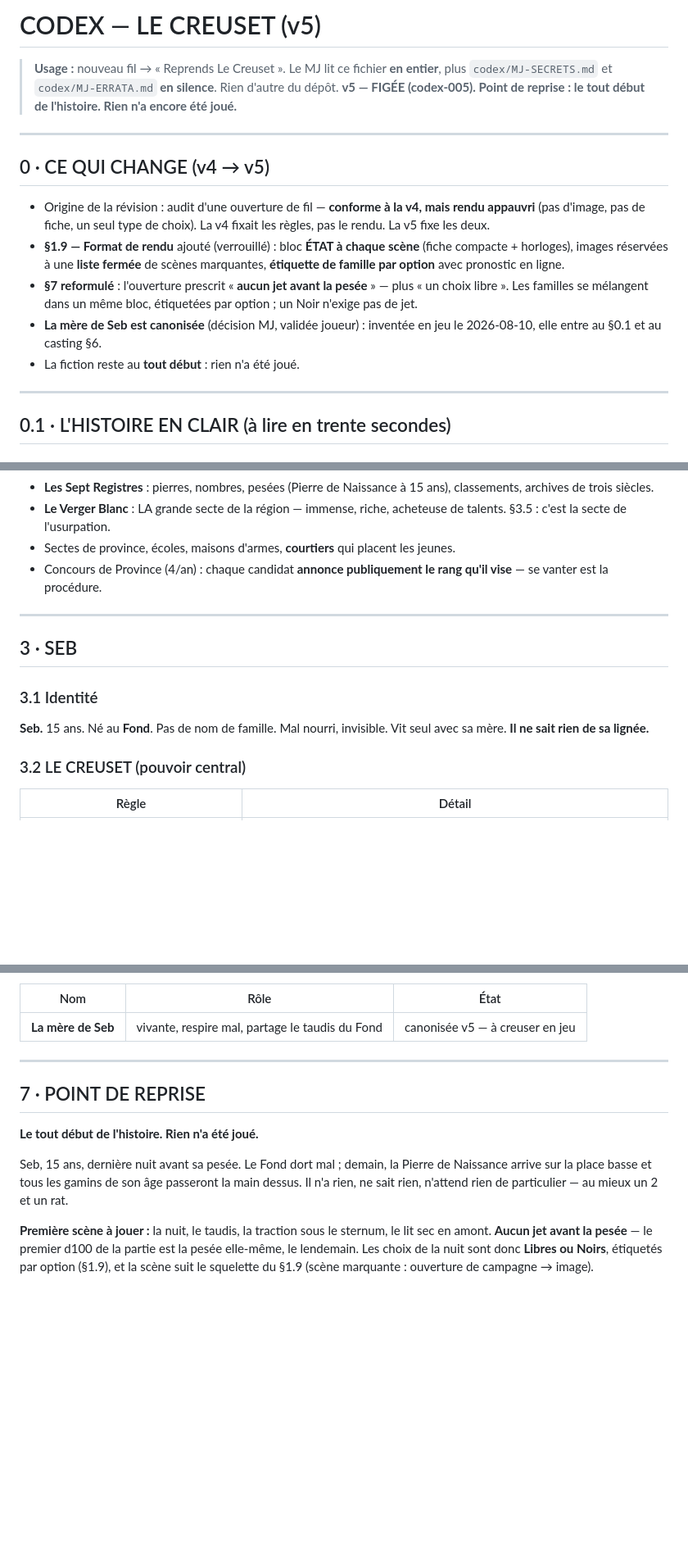
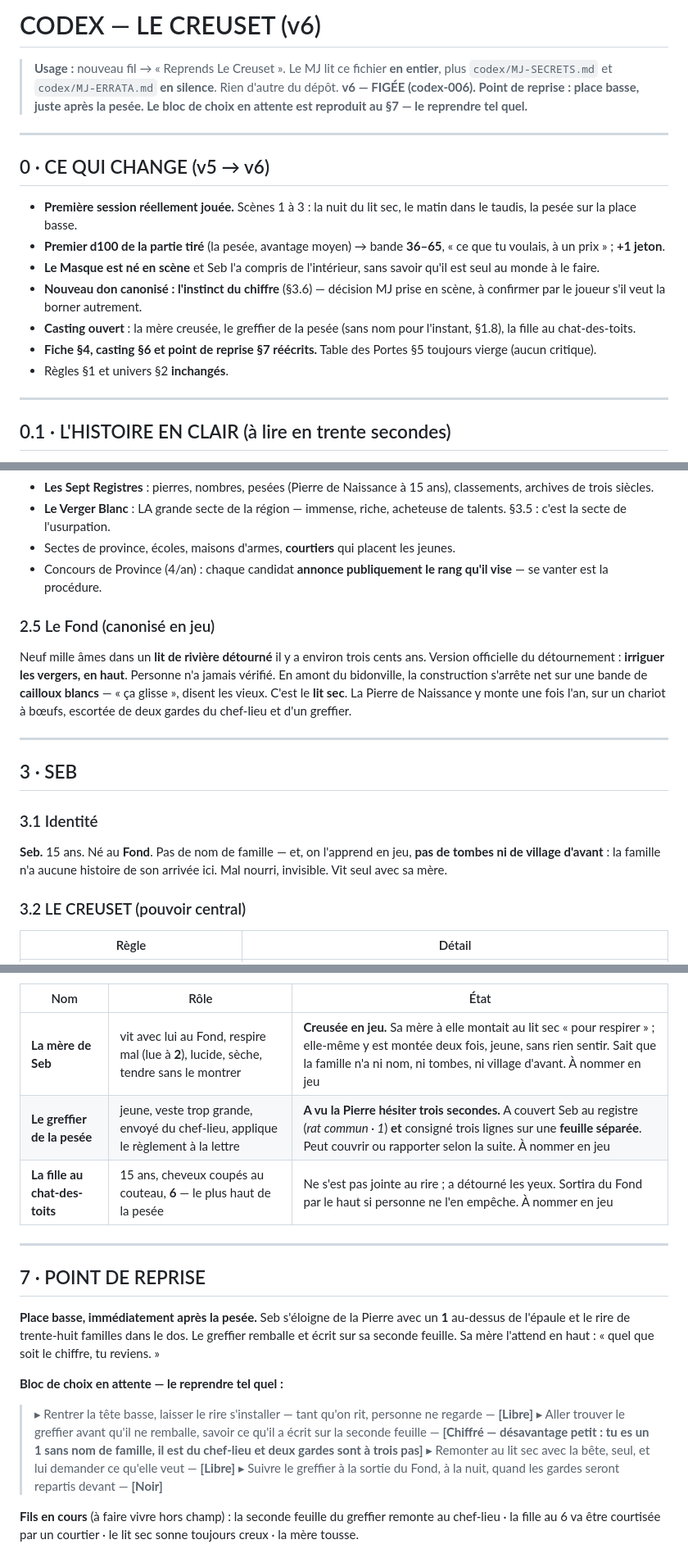
Before and after one commit to sebastienbrodapro-hash/Game1, a Markdown page: codexcreuset.md, 3 parts joined by grey strips. Shown at 82% size. Drawn GitHub-style; blank space fills up the shorter version.

```diff
--- a/codexcreuset.md
+++ b/codexcreuset.md
@@ -1,17 +1,19 @@
-# CODEX — LE CREUSET (v5)
+# CODEX — LE CREUSET (v6)
 
 > **Usage :** nouveau fil → « Reprends Le Creuset ». Le MJ lit ce fichier **en entier**, plus `codex/MJ-SECRETS.md` et `codex/MJ-ERRATA.md` **en silence**. Rien d'autre du dépôt.
-> **v5 — FIGÉE (codex-005).** **Point de reprise : le tout début de l'histoire. Rien n'a encore été joué.**
+> **v6 — FIGÉE (codex-006).** **Point de reprise : place basse, juste après la pesée. Le bloc de choix en attente est reproduit au §7 — le reprendre tel quel.**
 
 ---
 
-## 0 · CE QUI CHANGE (v4 → v5)
+## 0 · CE QUI CHANGE (v5 → v6)
 
-- Origine de la révision : audit d'une ouverture de fil — **conforme à la v4, mais rendu appauvri** (pas d'image, pas de fiche, un seul type de choix). La v4 fixait les règles, pas le rendu. La v5 fixe les deux.
-- **§1.9 — Format de rendu** ajouté (verrouillé) : bloc **ÉTAT à chaque scène** (fiche compacte + horloges), images réservées à une **liste fermée** de scènes marquantes, **étiquette de famille par option** avec pronostic en ligne.
-- **§7 reformulé** : l'ouverture prescrit « **aucun jet avant la pesée** » — plus « un choix libre ». Les familles se mélangent dans un même bloc, étiquetées par option ; un Noir n'exige pas de jet.
-- **La mère de Seb est canonisée** (décision MJ, validée joueur) : inventée en jeu le 2026-08-10, elle entre au §0.1 et au casting §6.
-- La fiction reste au **tout début** : rien n'a été joué.
+- **Première session réellement jouée.** Scènes 1 à 3 : la nuit du lit sec, le matin dans le taudis, la pesée sur la place basse.
+- **Premier d100 de la partie tiré** (la pesée, avantage moyen) → bande **36–65**, « ce que tu voulais, à un prix » ; **+1 jeton**.
+- **Le Masque est né en scène** et Seb l'a compris de l'intérieur, sans savoir qu'il est seul au monde à le faire.
+- **Nouveau don canonisé : l'instinct du chiffre** (§3.6) — décision MJ prise en scène, à confirmer par le joueur s'il veut la borner autrement.
+- **Casting ouvert** : la mère creusée, le greffier de la pesée (sans nom pour l'instant, §1.8), la fille au chat-des-toits.
+- **Fiche §4, casting §6 et point de reprise §7 réécrits.** Table des Portes §5 toujours vierge (aucun critique).
+- Règles §1 et univers §2 **inchangés**.
 
 ---
 
@@ -179,13 +190,17 @@ Avant, on **jurait**, et des dieux-créanciers vivaient de la parole donnée. Pu
 - Sectes de province, écoles, maisons d'armes, **courtiers** qui placent les jeunes.
 - Concours de Province (4/an) : chaque candidat **annonce publiquement le rang qu'il vise** — se vanter est la procédure.
 
+### 2.5 Le Fond (canonisé en jeu)
+
+Neuf mille âmes dans un **lit de rivière détourné** il y a environ trois cents ans. Version officielle du détournement : **irriguer les vergers, en haut**. Personne n'a jamais vérifié. En amont du bidonville, la construction s'arrête net sur une bande de **cailloux blancs** — « ça glisse », disent les vieux. C'est le **lit sec**. La Pierre de Naissance y monte une fois l'an, sur un chariot à bœufs, escortée de deux gardes du chef-lieu et d'un greffier.
+
 ---
 
 ## 3 · SEB
 
 ### 3.1 Identité
 
-**Seb.** 15 ans. Né au **Fond**. Pas de nom de famille. Mal nourri, invisible. Vit seul avec sa mère. **Il ne sait rien de sa lignée.**
+**Seb.** 15 ans. Né au **Fond**. Pas de nom de famille — et, on l'apprend en jeu, **pas de tombes ni de village d'avant** : la famille n'a aucune histoire de son arrivée ici. Mal nourri, invisible. Vit seul avec sa mère.
 
 ### 3.2 LE CREUSET (pouvoir central)
 
@@ -243,14 +271,21 @@ Il y a trois siècles, un homme a fondé la plus grande secte de la région. Son
 
 | Nom | Rôle | État |
 |---|---|---|
-| **La mère de Seb** | vivante, respire mal, partage le taudis du Fond | canonisée v5 — à creuser en jeu |
+| **La mère de Seb** | vit avec lui au Fond, respire mal (lue à **2**), lucide, sèche, tendre sans le montrer | **Creusée en jeu.** Sa mère à elle montait au lit sec « pour respirer » ; elle-même y est montée deux fois, jeune, sans rien sentir. Sait que la famille n'a ni nom, ni tombes, ni village d'avant. À nommer en jeu |
+| **Le greffier de la pesée** | jeune, veste trop grande, envoyé du chef-lieu, applique le règlement à la lettre | **A vu la Pierre hésiter trois secondes.** A couvert Seb au registre (*rat commun · 1*) **et** consigné trois lignes sur une **feuille séparée**. Peut couvrir ou rapporter selon la suite. À nommer en jeu |
+| **La fille au chat-des-toits** | 15 ans, cheveux coupés au couteau, **6** — le plus haut de la pesée | Ne s'est pas jointe au rire ; a détourné les yeux. Sortira du Fond par le haut si personne ne l'en empêche. À nommer en jeu |
 
 ---
 
 ## 7 · POINT DE REPRISE
 
-**Le tout début de l'histoire. Rien n'a été joué.**
+**Place basse, immédiatement après la pesée.** Seb s'éloigne de la Pierre avec un **1** au-dessus de l'épaule et le rire de trente-huit familles dans le dos. Le greffier remballe et écrit sur sa seconde feuille. Sa mère l'attend en haut : « quel que soit le chiffre, tu reviens. »
 
-Seb, 15 ans, dernière nuit avant sa pesée. Le Fond dort mal ; demain, la Pierre de Naissance arrive sur la place basse et tous les gamins de son âge passeront la main dessus. Il n'a rien, ne sait rien, n'attend rien de particulier — au mieux un 2 et un rat.
+**Bloc de choix en attente — le reprendre tel quel :**
 
-**Première scène à jouer :** la nuit, le taudis, la traction sous le sternum, le lit sec en amont. **Aucun jet avant la pesée** — le premier d100 de la partie est la pesée elle-même, le lendemain. Les choix de la nuit sont donc **Libres ou Noirs**, étiquetés par option (§1.9), et la scène suit le squelette du §1.9 (scène marquante : ouverture de campagne → image).
+> ▸ Rentrer la tête basse, laisser le rire s'installer — tant qu'on rit, personne ne regarde — **[Libre]**
+> ▸ Aller trouver le greffier avant qu'il ne remballe, savoir ce qu'il a écrit sur la seconde feuille — **[Chiffré — désavantage petit : tu es un 1 sans nom de famille, il est du chef-lieu et deux gardes sont à trois pas]**
+> ▸ Remonter au lit sec avec la bête, seul, et lui demander ce qu'elle veut — **[Libre]**
+> ▸ Suivre le greffier à la sortie du Fond, à la nuit, quand les gardes seront repartis devant — **[Noir]**
+
+**Fils en cours** (à faire vivre hors champ) : la seconde feuille du greffier remonte au chef-lieu · la fille au 6 va être courtisée par un courtier · le lit sec sonne toujours creux · la mère tousse.
```
Also changed, not shown: other parts of codexcreuset.md (+29 -7 lines).
